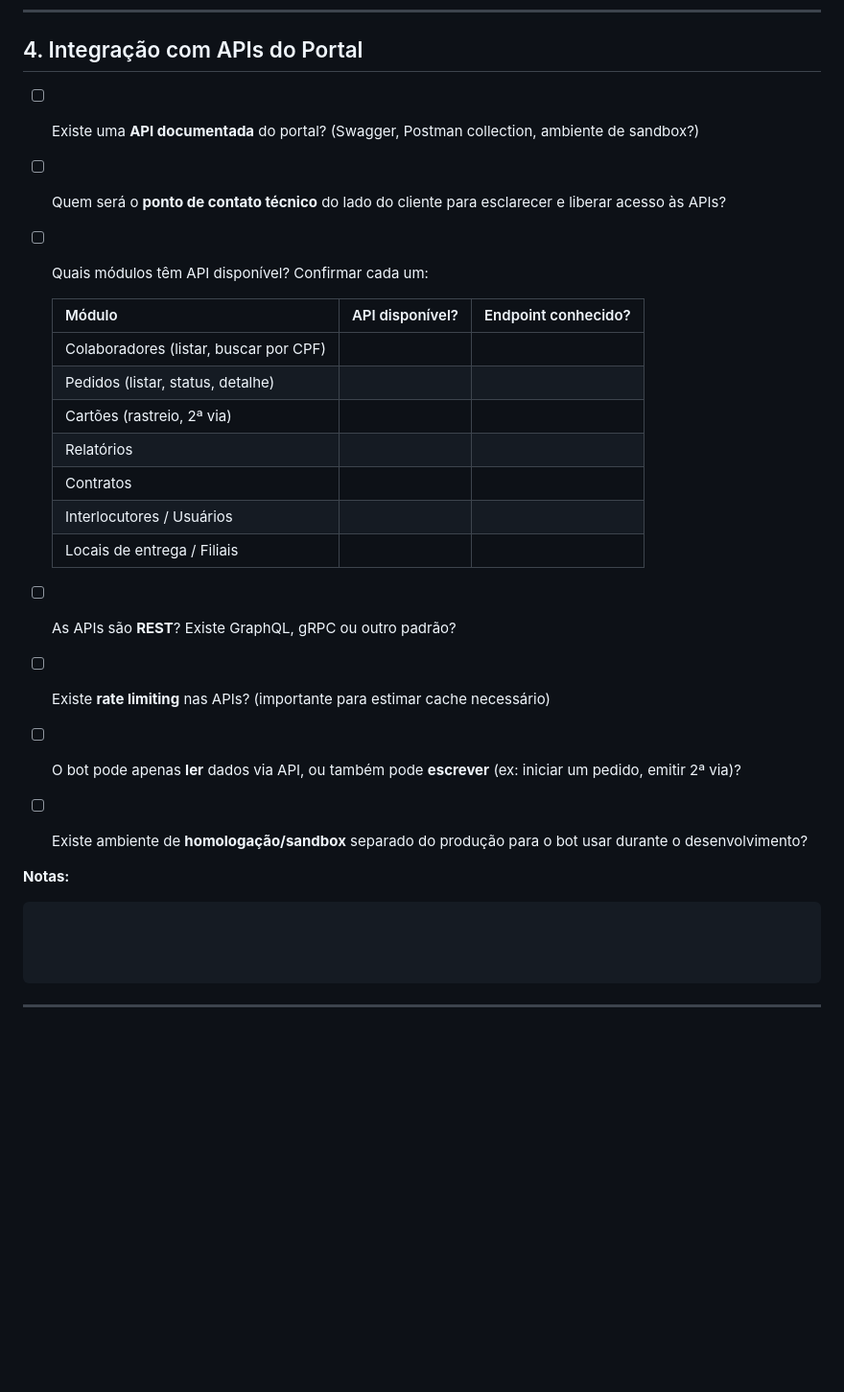
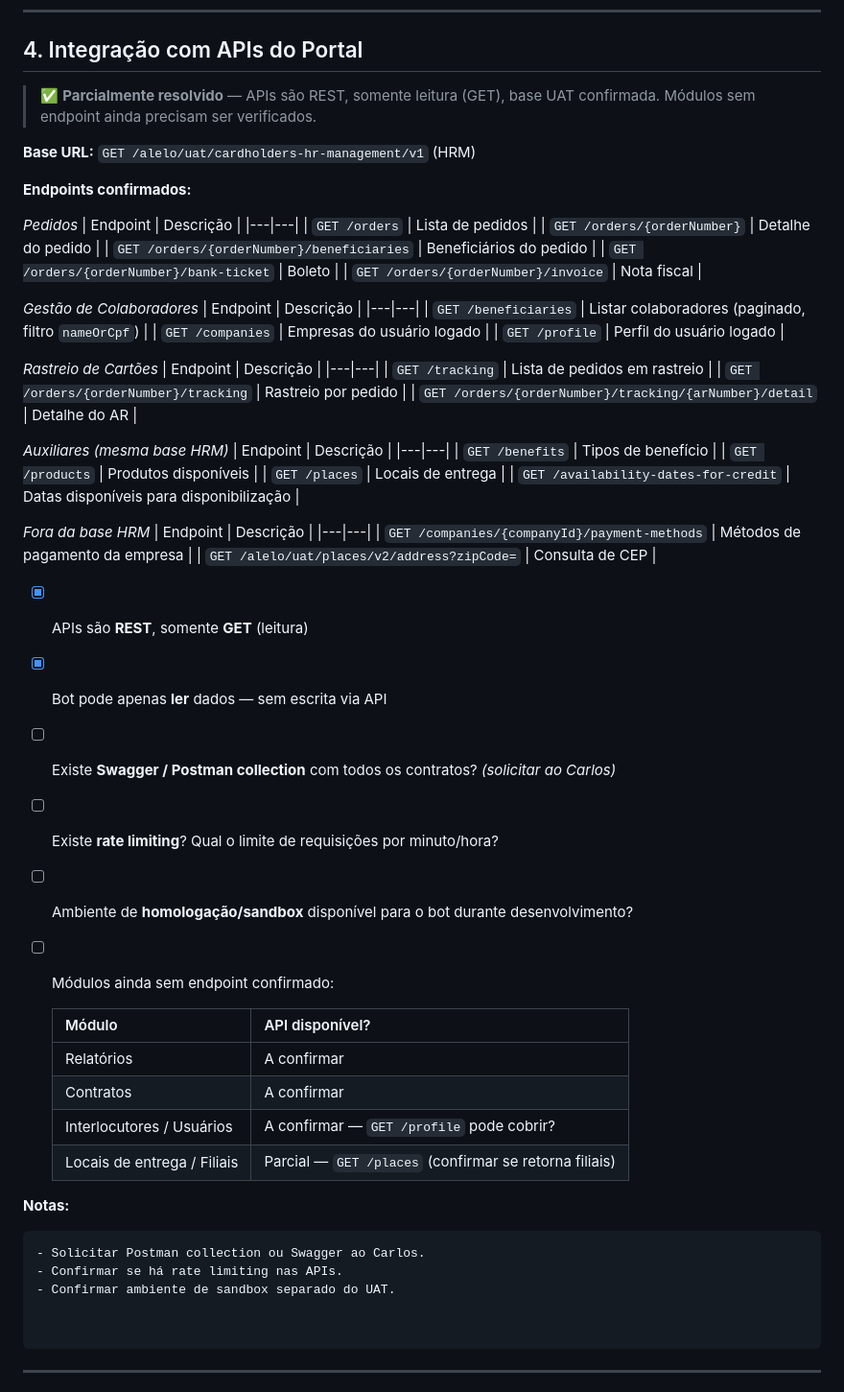
Before and after one commit to lucianarcit/discover_marh, a Markdown page: docs/discover/02_levantamento-requisitos.md, the part around one of its changes. Shown at 96% size. GitHub-like rendering; blank space fills up the shorter version.

Commit message:
docs: registra respostas sobre APIs e autenticação no levantamento
Co-Authored-By: Claude <noreply@anthropic.com>

````diff
--- a/docs/discover/02_levantamento-requisitos.md
+++ b/docs/discover/02_levantamento-requisitos.md
@@ -80,28 +112,68 @@ Mobile / web
 
 ## 4. Integração com APIs do Portal
 
-- [ ] Existe uma **API documentada** do portal? (Swagger, Postman collection, ambiente de sandbox?)
-- [ ] Quem será o **ponto de contato técnico** do lado do cliente para esclarecer e liberar acesso às APIs?
-- [ ] Quais módulos têm API disponível? Confirmar cada um:
+> ✅ **Parcialmente resolvido** — APIs são REST, somente leitura (GET), base UAT confirmada. Módulos sem endpoint ainda precisam ser verificados.
 
-  | Módulo | API disponível? | Endpoint conhecido? |
-  |---|---|---|
-  | Colaboradores (listar, buscar por CPF) | | |
-  | Pedidos (listar, status, detalhe) | | |
-  | Cartões (rastreio, 2ª via) | | |
-  | Relatórios | | |
-  | Contratos | | |
-  | Interlocutores / Usuários | | |
-  | Locais de entrega / Filiais | | |
+**Base URL:** `GET /alelo/uat/cardholders-hr-management/v1` (HRM)
 
-- [ ] As APIs são **REST**? Existe GraphQL, gRPC ou outro padrão?
-- [ ] Existe **rate limiting** nas APIs? (importante para estimar cache necessário)
-- [ ] O bot pode apenas **ler** dados via API, ou também pode **escrever** (ex: iniciar um pedido, emitir 2ª via)?
-- [ ] Existe ambiente de **homologação/sandbox** separado do produção para o bot usar durante o desenvolvimento?
+**Endpoints confirmados:**
+
+*Pedidos*
+| Endpoint | Descrição |
+|---|---|
+| `GET /orders` | Lista de pedidos |
+| `GET /orders/{orderNumber}` | Detalhe do pedido |
+| `GET /orders/{orderNumber}/beneficiaries` | Beneficiários do pedido |
+| `GET /orders/{orderNumber}/bank-ticket` | Boleto |
+| `GET /orders/{orderNumber}/invoice` | Nota fiscal |
+
+*Gestão de Colaboradores*
+| Endpoint | Descrição |
+|---|---|
+| `GET /beneficiaries` | Listar colaboradores (paginado, filtro `nameOrCpf`) |
+| `GET /companies` | Empresas do usuário logado |
+| `GET /profile` | Perfil do usuário logado |
+
+*Rastreio de Cartões*
+| Endpoint | Descrição |
+|---|---|
+| `GET /tracking` | Lista de pedidos em rastreio |
+| `GET /orders/{orderNumber}/tracking` | Rastreio por pedido |
+| `GET /orders/{orderNumber}/tracking/{arNumber}/detail` | Detalhe do AR |
+
+*Auxiliares (mesma base HRM)*
+| Endpoint | Descrição |
+|---|---|
+| `GET /benefits` | Tipos de benefício |
+| `GET /products` | Produtos disponíveis |
+| `GET /places` | Locais de entrega |
+| `GET /availability-dates-for-credit` | Datas disponíveis para disponibilização |
+
+*Fora da base HRM*
+| Endpoint | Descrição |
+|---|---|
+| `GET /companies/{companyId}/payment-methods` | Métodos de pagamento da empresa |
+| `GET /alelo/uat/places/v2/address?zipCode=` | Consulta de CEP |
+
+- [x] APIs são **REST**, somente **GET** (leitura)
+- [x] Bot pode apenas **ler** dados — sem escrita via API
+- [ ] Existe **Swagger / Postman collection** com todos os contratos? *(solicitar ao Carlos)*
+- [ ] Existe **rate limiting**? Qual o limite de requisições por minuto/hora?
+- [ ] Ambiente de **homologação/sandbox** disponível para o bot durante desenvolvimento?
+- [ ] Módulos ainda sem endpoint confirmado:
+
+  | Módulo | API disponível? |
+  |---|---|
+  | Relatórios | A confirmar |
+  | Contratos | A confirmar |
+  | Interlocutores / Usuários | A confirmar — `GET /profile` pode cobrir? |
+  | Locais de entrega / Filiais | Parcial — `GET /places` (confirmar se retorna filiais) |
 
 **Notas:**
 ```
-
+- Solicitar Postman collection ou Swagger ao Carlos.
+- Confirmar se há rate limiting nas APIs.
+- Confirmar ambiente de sandbox separado do UAT.
 
 
 ```
````
Also changed, not shown: other parts of docs/discover/02_levantamento-requisitos.md (+62 -25 lines).
